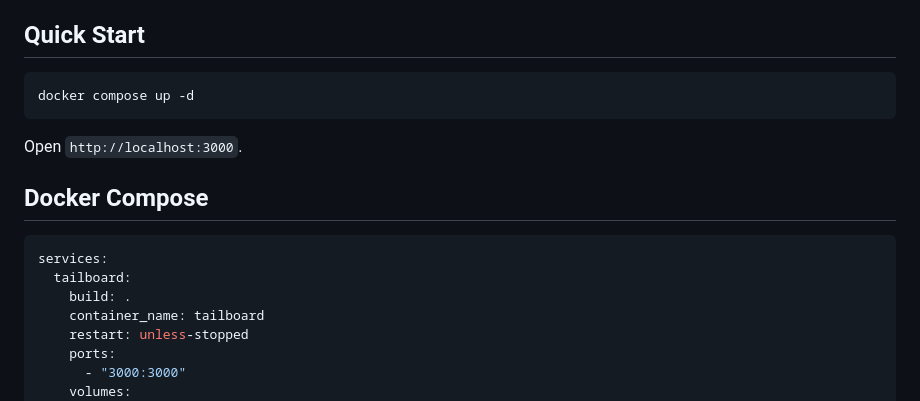
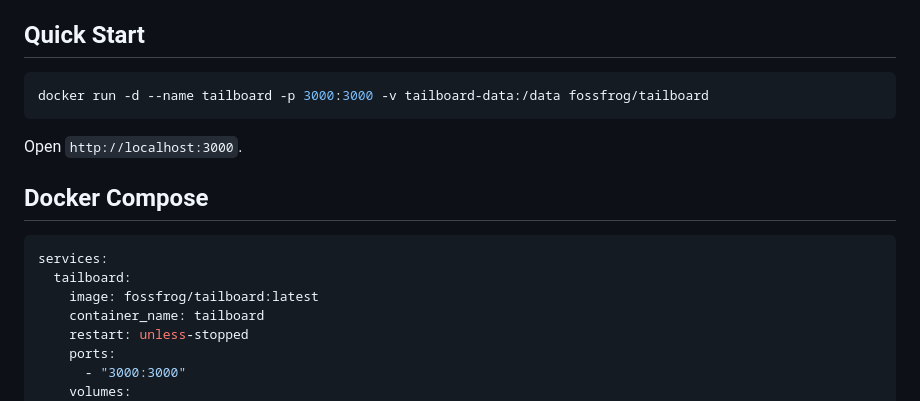
Before and after one commit to Gren-95/tailboard, a Markdown page: README.md, the part around one of its changes. Rendered like a GitHub page.

Commit message:
Add Docker Hub badge and published image references to README
Co-Authored-By: Claude Sonnet 4.6 <noreply@anthropic.com>

````diff
--- a/README.md
+++ b/README.md
@@ -27,7 +29,7 @@ A self-hosted homelab dashboard. Organize links into groups, monitor service upt
 ## Quick Start
 
 ```bash
-docker compose up -d
+docker run -d --name tailboard -p 3000:3000 -v tailboard-data:/data fossfrog/tailboard
 ```
 
 Open `http://localhost:3000`.
@@ -37,7 +39,7 @@ Open `http://localhost:3000`.
 ```yaml
 services:
   tailboard:
-    build: .
+    image: fossfrog/tailboard:latest
     container_name: tailboard
     restart: unless-stopped
     ports:
````
Also changed, not shown: other parts of README.md (+2 -0 lines).
